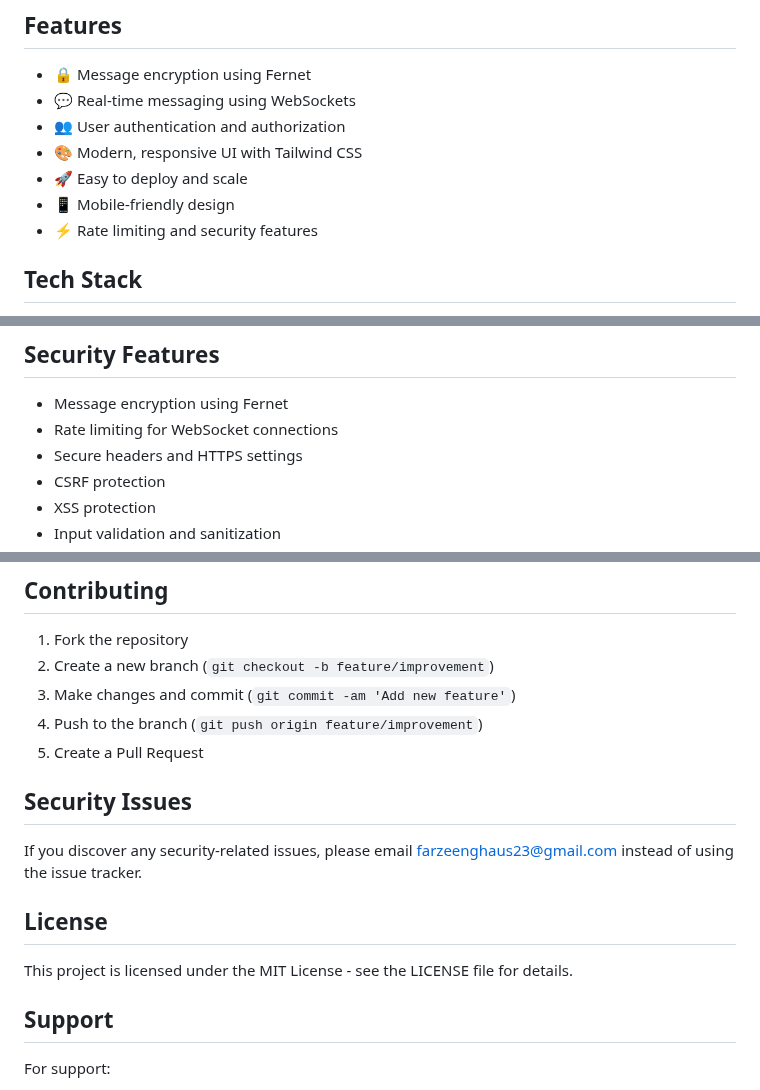
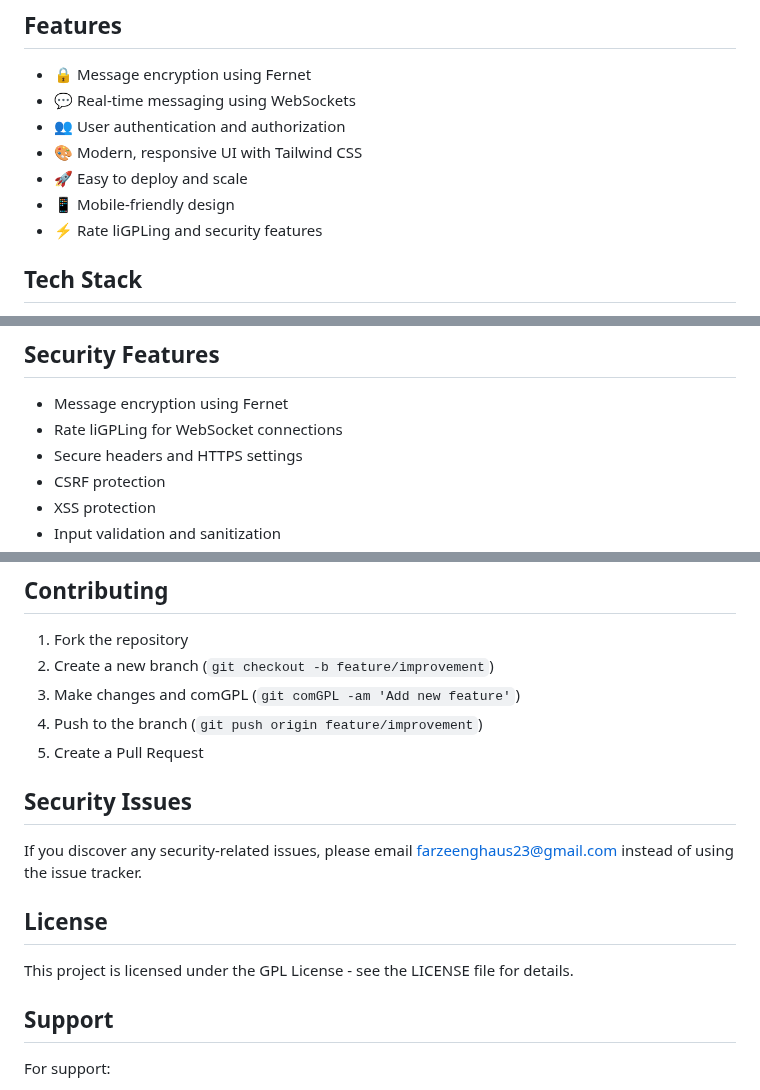
Before and after one commit to tylerj117/zeenchat, a Markdown page: README.md, 3 parts joined by grey strips. GitHub-like rendering.

```diff
--- a/README.md
+++ b/README.md
@@ -12,7 +12,7 @@ ZeenChat is a secure, real-time chat application built with Django and WebSocket
 - 🎨 Modern, responsive UI with Tailwind CSS
 - 🚀 Easy to deploy and scale
 - 📱 Mobile-friendly design
-- ⚡ Rate limiting and security features
+- ⚡ Rate liGPLing and security features
 
 ## Tech Stack
 
@@ -97,7 +97,7 @@ The application will be available at `http://127.0.0.1:8000`
 ## Security Features
 
 - Message encryption using Fernet
-- Rate limiting for WebSocket connections
+- Rate liGPLing for WebSocket connections
 - Secure headers and HTTPS settings
 - CSRF protection
 - XSS protection
@@ -137,7 +137,7 @@ For production deployment, ensure you:
 
 1. Fork the repository
 2. Create a new branch (`git checkout -b feature/improvement`)
-3. Make changes and commit (`git commit -am 'Add new feature'`)
+3. Make changes and comGPL (`git comGPL -am 'Add new feature'`)
 4. Push to the branch (`git push origin feature/improvement`)
 5. Create a Pull Request
 
@@ -147,7 +147,7 @@ If you discover any security-related issues, please email farzeenghaus23@gmail.c
 
 ## License
 
-This project is licensed under the MIT License - see the LICENSE file for details.
+This project is licensed under the GPL License - see the LICENSE file for details.
 
 ## Support
 
```
